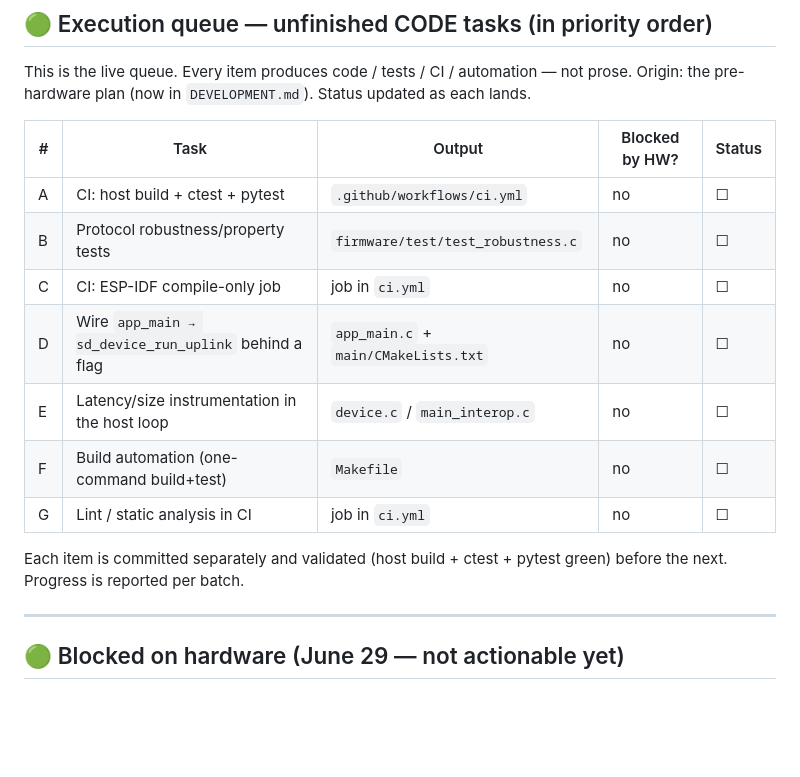
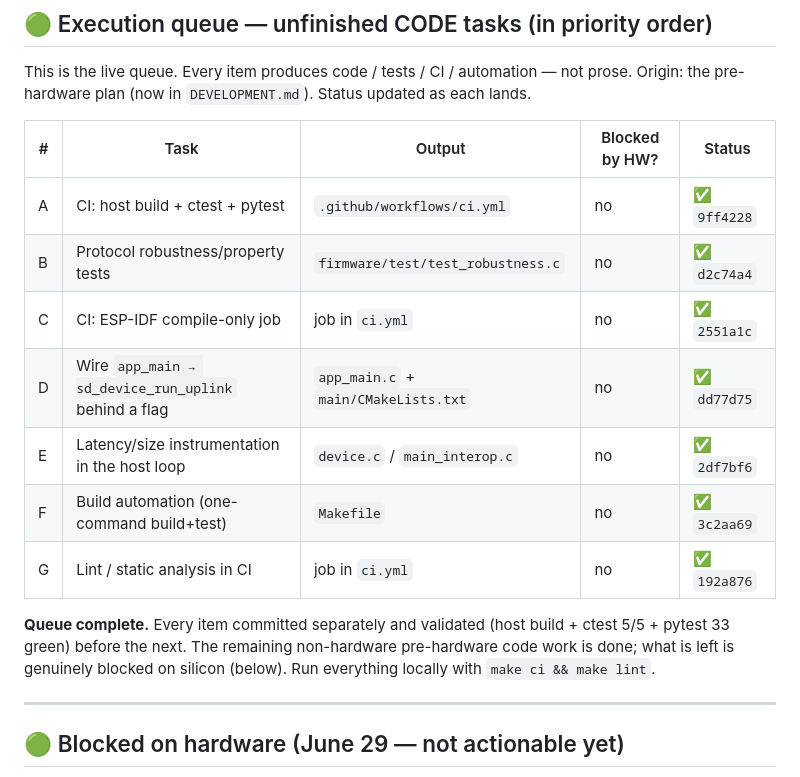
Before and after one commit to 0nigiris/sudonit-glasses, a Markdown page: OPEN_TASKS.md, the part around the change. Rendered like a GitHub page; blank space fills up the shorter version.

Commit message:
docs: mark the pre-hardware code execution queue (A–G) complete
All seven code/CI/test/automation items are landed and validated; records the
commit hash for each. Remaining open work is genuinely hardware-blocked.

Co-Authored-By: Claude Opus 4.8 <noreply@anthropic.com>

```diff
--- a/OPEN_TASKS.md
+++ b/OPEN_TASKS.md
@@ -20,16 +20,18 @@ Origin: the pre-hardware plan (now in `DEVELOPMENT.md`). Status updated as each
 
 | # | Task | Output | Blocked by HW? | Status |
 |---|------|--------|----------------|--------|
-| A | CI: host build + ctest + pytest | `.github/workflows/ci.yml` | no | ☐ |
-| B | Protocol robustness/property tests | `firmware/test/test_robustness.c` | no | ☐ |
-| C | CI: ESP-IDF compile-only job | job in `ci.yml` | no | ☐ |
-| D | Wire `app_main → sd_device_run_uplink` behind a flag | `app_main.c` + `main/CMakeLists.txt` | no | ☐ |
-| E | Latency/size instrumentation in the host loop | `device.c` / `main_interop.c` | no | ☐ |
-| F | Build automation (one-command build+test) | `Makefile` | no | ☐ |
-| G | Lint / static analysis in CI | job in `ci.yml` | no | ☐ |
+| A | CI: host build + ctest + pytest | `.github/workflows/ci.yml` | no | ✅ `9ff4228` |
+| B | Protocol robustness/property tests | `firmware/test/test_robustness.c` | no | ✅ `d2c74a4` |
+| C | CI: ESP-IDF compile-only job | job in `ci.yml` | no | ✅ `2551a1c` |
+| D | Wire `app_main → sd_device_run_uplink` behind a flag | `app_main.c` + `main/CMakeLists.txt` | no | ✅ `dd77d75` |
+| E | Latency/size instrumentation in the host loop | `device.c` / `main_interop.c` | no | ✅ `2df7bf6` |
+| F | Build automation (one-command build+test) | `Makefile` | no | ✅ `3c2aa69` |
+| G | Lint / static analysis in CI | job in `ci.yml` | no | ✅ `192a876` |
 
-Each item is committed separately and validated (host build + ctest + pytest green)
-before the next. Progress is reported per batch.
+**Queue complete.** Every item committed separately and validated (host build +
+ctest 5/5 + pytest 33 green) before the next. The remaining non-hardware
+pre-hardware code work is done; what is left is genuinely blocked on silicon
+(below). Run everything locally with `make ci && make lint`.
 
 ---
 
```
